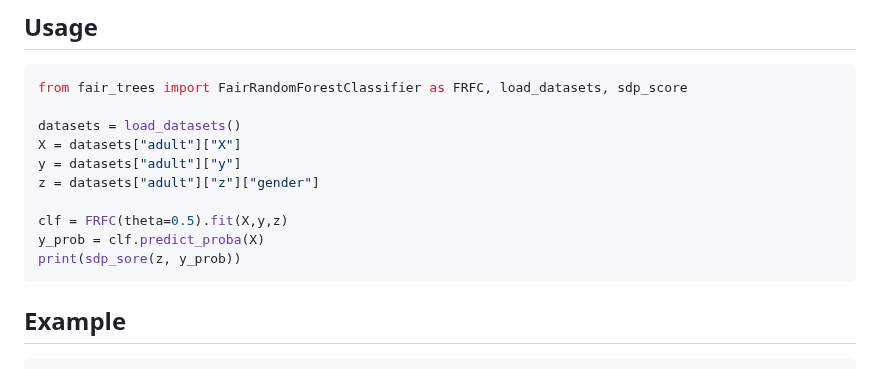
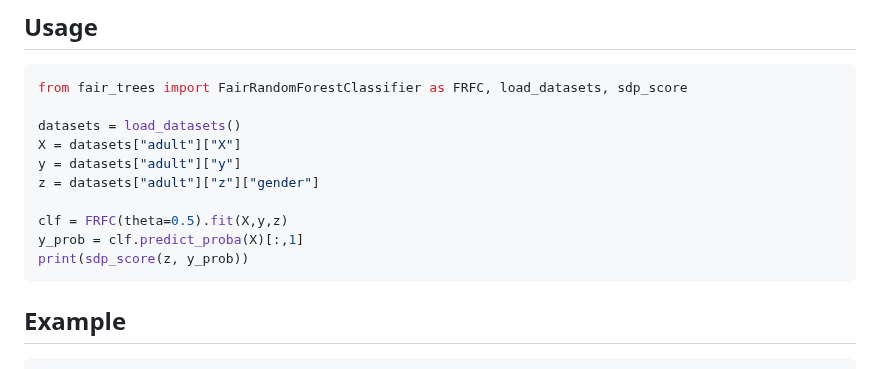
Before and after one commit to pereirabarataap/fair_tree_classifier, a Markdown page: README.md, the part around the change. Rendered like a GitHub page.

````diff
--- a/README.md
+++ b/README.md
@@ -23,8 +23,8 @@ y = datasets["adult"]["y"]
 z = datasets["adult"]["z"]["gender"]
 
 clf = FRFC(theta=0.5).fit(X,y,z)
-y_prob = clf.predict_proba(X)
-print(sdp_sore(z, y_prob))
+y_prob = clf.predict_proba(X)[:,1]
+print(sdp_score(z, y_prob))
 ```
 ## Example
 ```python
````
